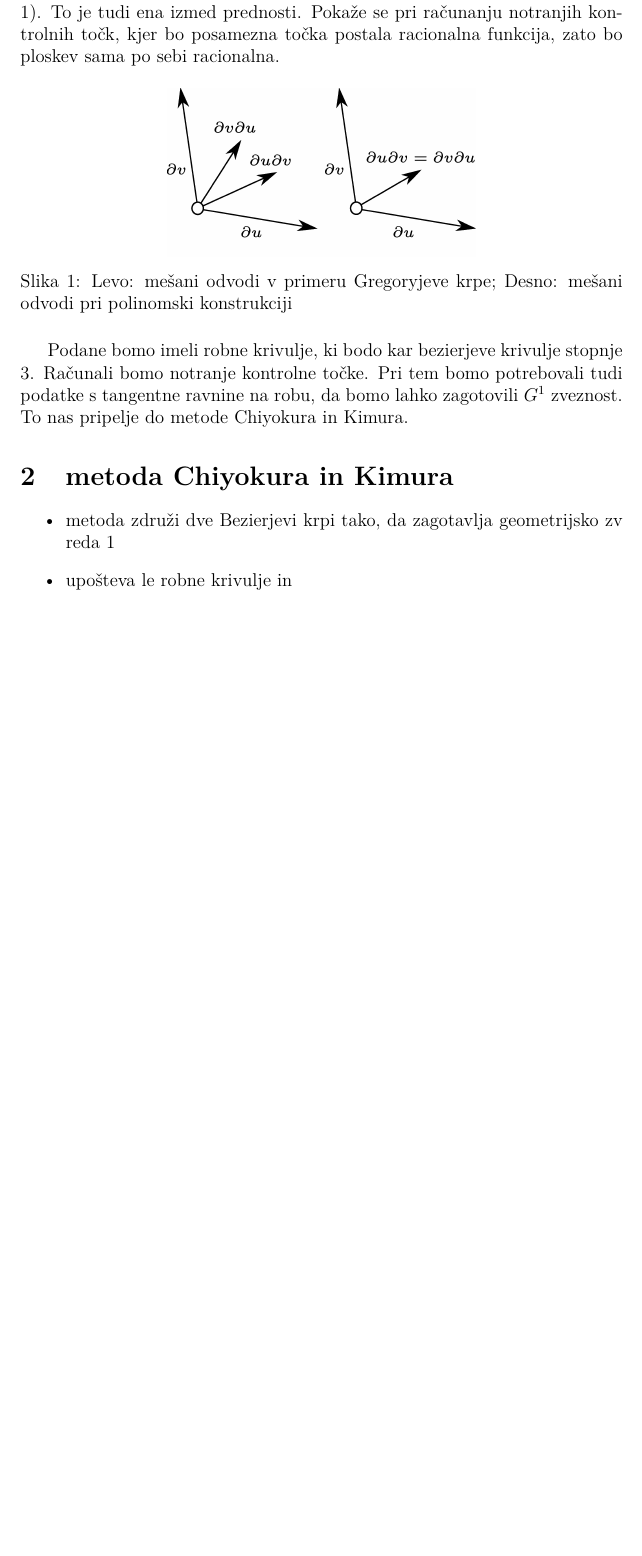
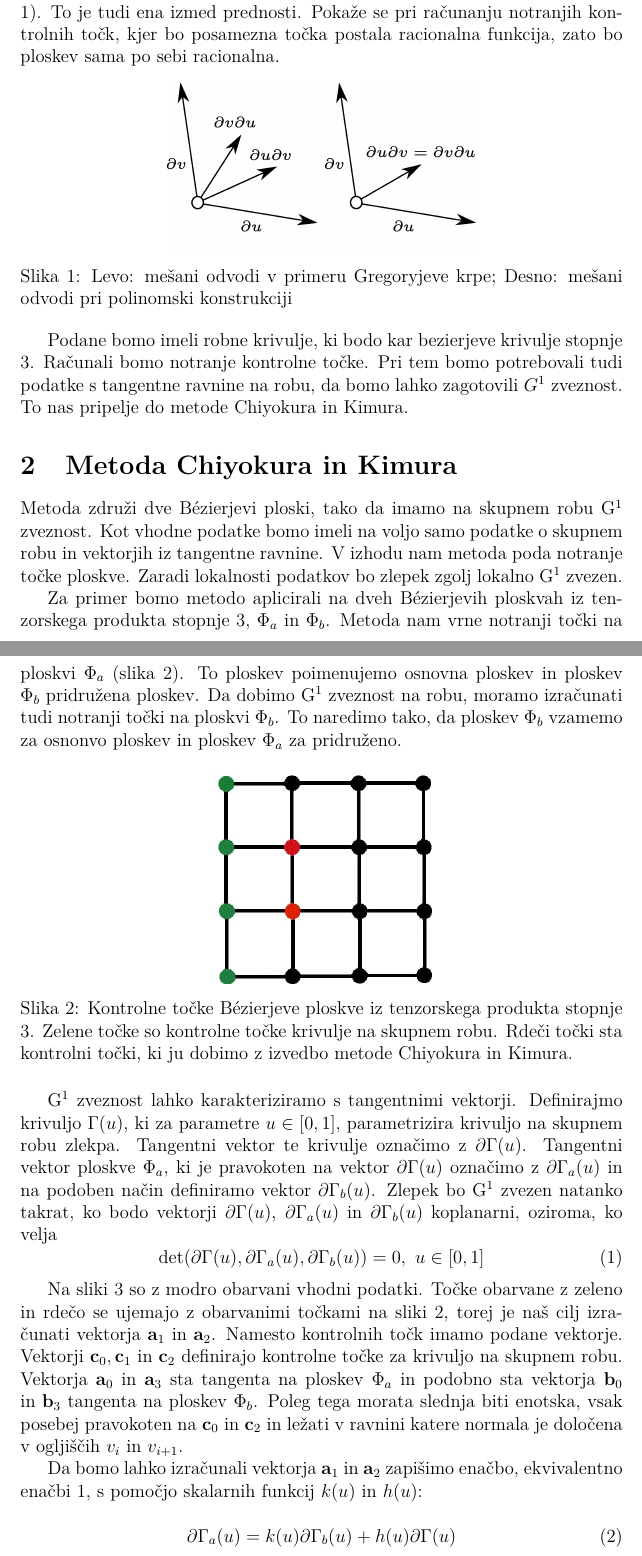
Before and after one commit to klarakresnik/RPGO-Gregoryjeve_krpice, a LaTeX document (gregoryjeve_krpe.tex): part of page 2 of 4 before the commit and two parts of pages 2 and 3 of 6 after it, the two joined at a grey line, cut so that both start at the same text, the shorter picture padded with empty space. Compiled offline with pdfLaTeX.

Commit message:
napisano poglavje Metoda Chiyokura in Kimura

```diff
--- a/gregoryjeve_krpe.tex
+++ b/gregoryjeve_krpe.tex
@@ -76,11 +76,61 @@ Kot vemo se pri polinomski konstrukciji mešani odvodi ujemajo, v primeru Gregor
 	\label{fig:mesani odvodi}
 \end{figure}
 
-Podane bomo imeli robne krivulje, ki bodo kar bezierjeve krivulje stopnje $3$. Računali bomo notranje kontrolne točke. Pri tem bomo potrebovali tudi podatke s tangentne ravnine na robu, da bomo lahko zagotovili $G^1$ zveznost. To nas pripelje do metode Chiyokura in Kimura.
+Podane bomo imeli robne krivulje, ki bodo kar bezierjeve krivulje stopnje $3$. Računali
+bomo notranje kontrolne točke. Pri tem bomo potrebovali tudi podatke s tangentne ravnine
+na robu, da bomo lahko zagotovili $G^1$ zveznost. To nas pripelje do metode Chiyokura in
+Kimura.
 
 
-\section{metoda Chiyokura in Kimura}
-\begin{itemize}
-	\item metoda združi dve Bezierjevi krpi tako, da zagotavlja geometrijsko zv reda 1
-	\item upošteva le robne krivulje in
-\end{itemize}
+\section{Metoda Chiyokura in Kimura}
+	Metoda združi dve Bézierjevi ploski, tako da imamo na skupnem robu G$^1$ zveznost.
+	Kot vhodne podatke bomo imeli na voljo samo podatke o skupnem robu in vektorjih iz
+	tangentne ravnine. V izhodu nam metoda poda notranje točke ploskve. Zaradi lokalnosti
+	podatkov bo zlepek zgolj lokalno G$^1$ zvezen.
+
+	Za primer bomo metodo aplicirali na dveh Bézierjevih ploskvah iz tenzorskega produkta
+	stopnje 3, $\Phi_a$ in $\Phi_b$. Metoda nam vrne notranji točki na ploskvi
+	$\Phi_a$ (slika \ref{fig:domenski_kvadrat_chi_ki}). To ploskev poimenujemo osnovna
+	ploskev in ploskev $\Phi_b$ pridružena ploskev. Da dobimo G$^1$ zveznost na robu,
+	moramo izračunati tudi notranji točki na ploskvi $\Phi_b$. To naredimo tako, da ploskev
+	$\Phi_b$ vzamemo za osnonvo ploskev in ploskev $\Phi_a$ za pridruženo.
+
+	\begin{figure}[h]
+		\centering
+		\includegraphics[width=5cm]{kvadratna_domena.jpg}
+		\caption{Kontrolne točke Bézierjeve ploskve iz tenzorskega produkta stopnje 3. Zelene točke so
+		kontrolne točke krivulje na skupnem robu. Rdeči točki
+		sta kontrolni točki, ki ju dobimo z izvedbo metode Chiyokura in Kimura.}
+		\label{fig:domenski_kvadrat_chi_ki}
+	\end{figure}
+
+	G$^1$ zveznost lahko karakteriziramo s tangentnimi vektorji.
+	Definirajmo krivuljo $\Gamma(u)$, ki za parametre $u \in [0, 1]$, parametrizira
+	krivuljo na skupnem robu zlekpa. Tangentni vektor te krivulje označimo z
+	$\partial \Gamma(u)$. Tangentni vektor ploskve $\Phi_a$, ki je pravokoten na vektor
+	$\partial \Gamma(u)$ označimo z $\partial \Gamma_a(u)$ in na podoben način definiramo
+	vektor $\partial \Gamma_b(u)$. Zlepek bo G$^1$ zvezen natanko takrat, ko bodo
+	vektorji $\partial \Gamma(u)$, $\partial \Gamma_a(u)$ in $\partial \Gamma_b(u)$
+	koplanarni, oziroma, ko velja
+	\begin{equation}
+		\label{eq:det}
+		\text{det} (\partial \Gamma(u), \partial \Gamma_a(u), \partial \Gamma_b(u)) = 0, \ u \in [0, 1]
+	\end{equation}
+
+	Na sliki \ref{fig:chi_ki_metoda} so z modro obarvani vhodni podatki.
+	Točke obarvane z zeleno in rdečo se ujemajo z obarvanimi točkami na sliki
+	\ref{fig:domenski_kvadrat_chi_ki}, torej je naš cilj izračunati vektorja $\textbf{a}_1$ in
+	$\textbf{a}_2$.  Namesto kontrolnih točk imamo podane vektorje. Vektorji $\textbf{c}_0, \textbf{c}_1$ in $\textbf{c}_2$
+	definirajo kontrolne točke za krivuljo na skupnem robu. Vektorja $\textbf{a}_0$ in $\textbf{a}_3$
+	sta tangenta na ploskev $\Phi_a$ in podobno sta vektorja $\textbf{b}_0$ in $\textbf{b}_3$ tangenta
+	na ploskev $\Phi_b$. Poleg tega morata slednja biti enotska,
+	vsak posebej pravokoten na $\textbf{c}_0$ in $\textbf{c}_2$ in ležati v ravnini katere normala je določena
+	v ogljiščih $v_i$ in $v_{i + 1}$.
+
+	Da bomo lahko izračunali vektorja $\textbf{a}_1$ in $\textbf{a}_2$ zapišimo enačbo, ekvivalentno
+	enačbi \ref{eq:det}, s pomočjo skalarnih funkcij $k(u)$ in $h(u)$:
+
+	\begin{equation}
+		\label{eq:k in h}
+		\partial \Gamma_a(u) = k(u) \partial \Gamma_b(u) + h(u) \partial \Gamma(u)
+	\end{equation}
```
Also changed, not shown: gregoryjeve_krpe.pdf, gregoryjeve_krpe_prosojnice.pdf, slike/chi_ki.png (added), slike/kvadratna_domena.jpg (added), slike/metoda_CinK_pobarvano.jpg, gregoryjeve_krpe.tex (53 more changed lines).
